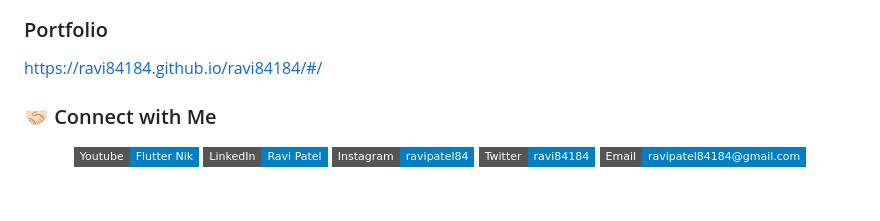
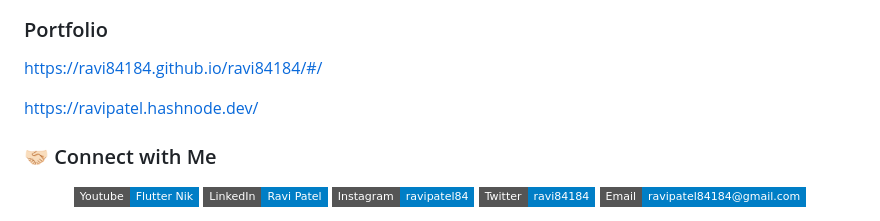
Before and after one commit to ravi84184/ravi84184, a Markdown page: README.md, the part around one of its changes. GitHub-like rendering; badges without logos; blank space fills up the shorter version.

```diff
--- a/README.md
+++ b/README.md
@@ -25,6 +25,8 @@
 <h3> Portfolio </h3>
 
 https://ravi84184.github.io/ravi84184/#/
+
+https://ravipatel.hashnode.dev/
 
 
 <h3> 🤝🏻 Connect with Me </h3>
```
Also changed, not shown: other parts of README.md (+1 -1 lines).
